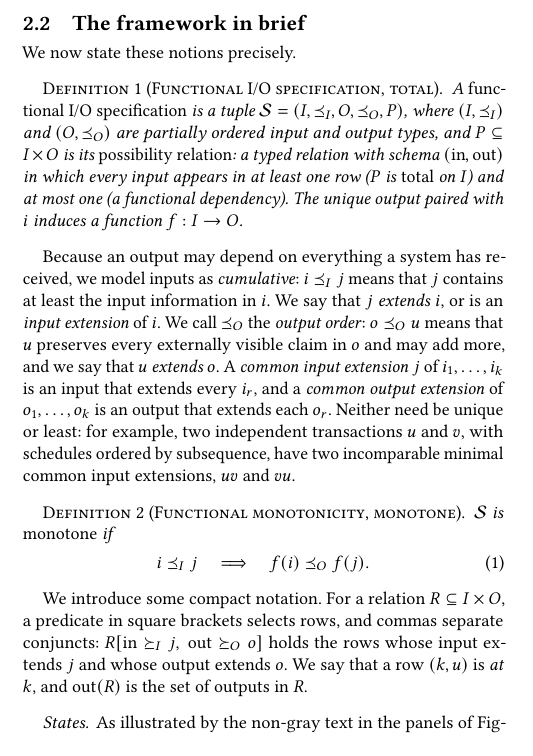
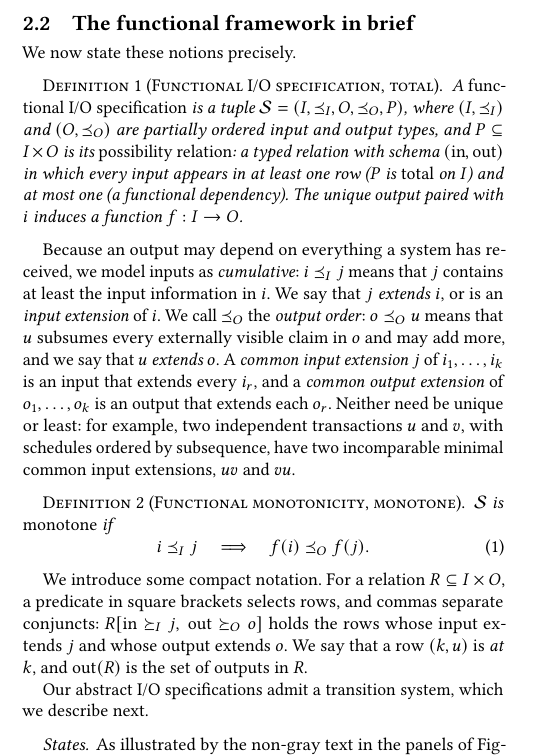
Before and after one commit to jhellerstein/coord-criterion, a LaTeX document (cidr.tex): part of one column of page 3 of 14, cut so that both start at the same text, the shorter picture padded with empty space. Compiled offline with pdfLaTeX.

Commit message:
polishing 2.2

```diff
--- a/cidr.tex
+++ b/cidr.tex
@@ -491,7 +491,7 @@ consistent when its runs are confluent.
 Section~\ref{sec:functional-calm-theorem} shows that for functional tables
 this corresponds exactly to monotonicity.
 
-\subsection{The framework in brief}
+\subsection{The functional framework in brief}
 \label{sec:framework-brief}
 \label{sec:functional-specifications}
 \label{sec:functional-events}
@@ -515,7 +515,7 @@ Because an output may depend on everything a system has received, we model
 inputs as \emph{cumulative}: $i\InputOrd j$ means that $j$ contains at least
 the input information in $i$.  We say that $j$ \emph{\inrel} $i$, or is an
 \emph{\indesc} of $i$.  We call $\OutputOrd$ the \emph{output order}:
-$o\OutputOrd u$ means that $u$ preserves every externally visible claim in $o$
+$o\OutputOrd u$ means that $u$ subsumes every externally visible claim in $o$
 and may add more, and we say that $u$ \emph{\outrel} $o$.  A \emph{common
 \indesc} $j$ of $i_1,\ldots,i_k$ is an input that \inrel every $i_r$, and a
 \emph{common \outnoun} of $o_1,\ldots,o_k$ is an output that \outrel each $o_r$.  Neither need be
@@ -539,6 +539,8 @@ rows, and commas separate conjuncts: $R[\mathrm{in}\InputGe j,\
 \mathrm{out}\OutputGe o]$ holds the rows whose input \inrel $j$ and whose
 output \outrel $o$.  We say that a row $(k,u)$ is \emph{at} $k$, and $\mathrm{out}(R)$ is
 the set of outputs in $R$.
+
+Our abstract I/O specifications admit a transition system, which we describe next.
 
 \paragraph{States.}
 As illustrated by the non-gray text in the panels of Figure~\ref{fig:election-frames}, a \emph{specification state} is a pair $\sigma=(i,R)$ of a \emph{current
```
